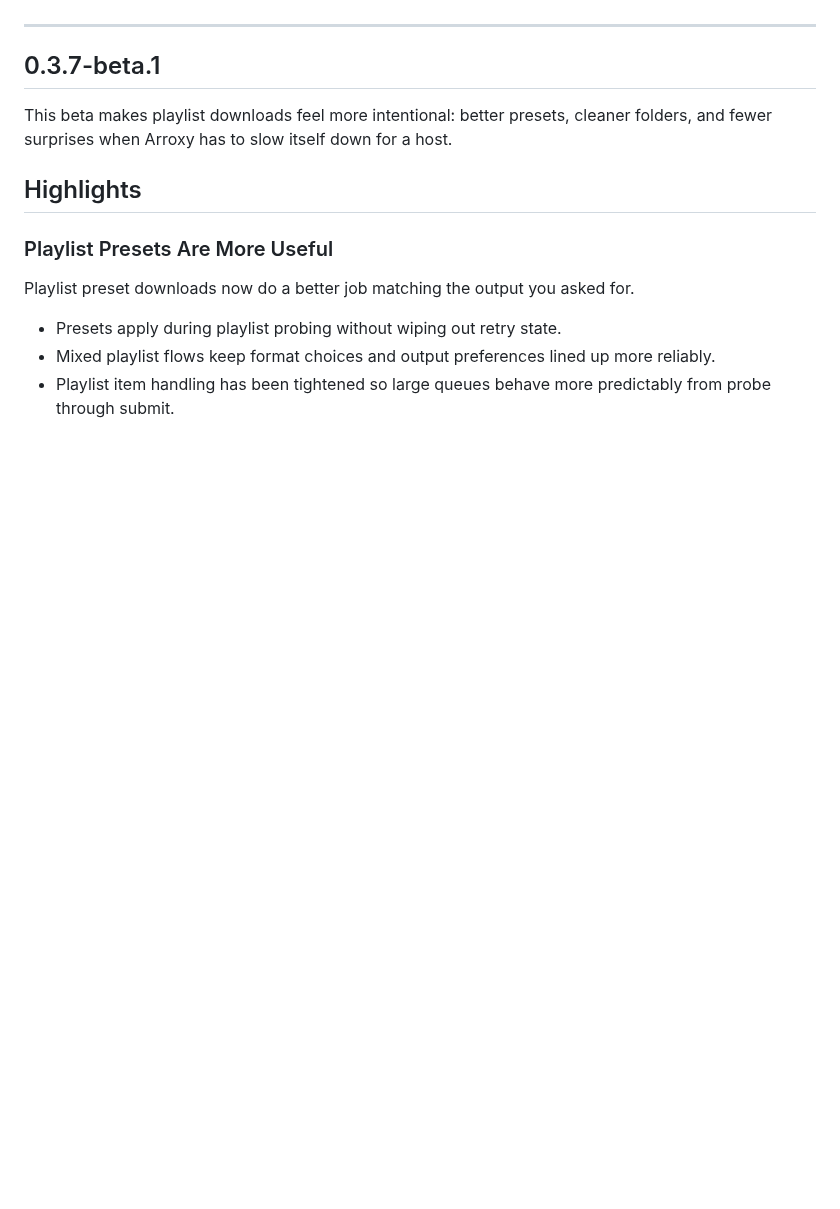
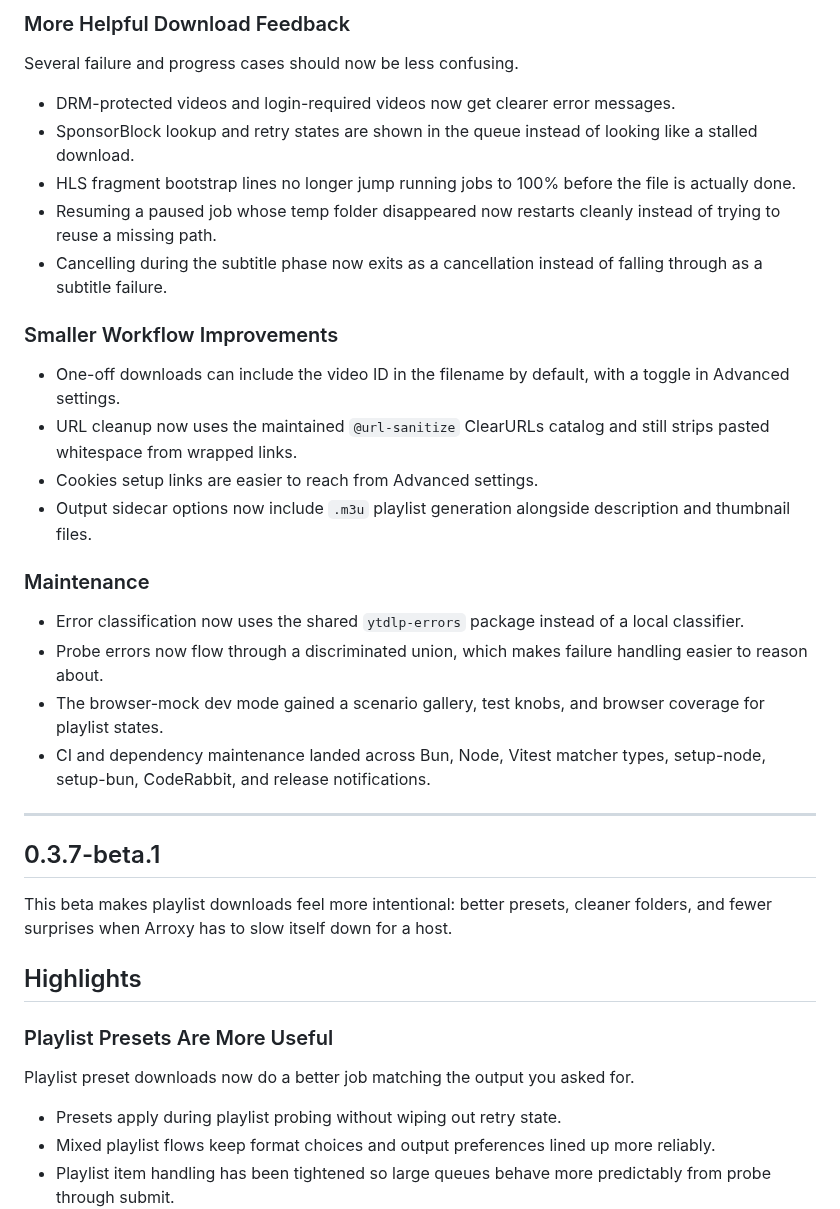
Before and after one commit to DragoonT/Arroxy, a Markdown page: CHANGELOG.md, the part around one of its changes. Rendered like a GitHub page; blank space fills up the shorter version.

Commit message:
release: 0.3.7

```diff
--- a/CHANGELOG.md
+++ b/CHANGELOG.md
@@ -8,3 +43,23 @@ When cutting a release, add a new section at the top in the same shape as the mo
+### More Helpful Download Feedback
+Several failure and progress cases should now be less confusing.
+
+- DRM-protected videos and login-required videos now get clearer error messages.
+- SponsorBlock lookup and retry states are shown in the queue instead of looking like a stalled download.
+- HLS fragment bootstrap lines no longer jump running jobs to 100% before the file is actually done.
+- Resuming a paused job whose temp folder disappeared now restarts cleanly instead of trying to reuse a missing path.
+- Cancelling during the subtitle phase now exits as a cancellation instead of falling through as a subtitle failure.
+
+### Smaller Workflow Improvements
+- One-off downloads can include the video ID in the filename by default, with a toggle in Advanced settings.
+- URL cleanup now uses the maintained `@url-sanitize` ClearURLs catalog and still strips pasted whitespace from wrapped links.
+- Cookies setup links are easier to reach from Advanced settings.
+- Output sidecar options now include `.m3u` playlist generation alongside description and thumbnail files.
+
+### Maintenance
+- Error classification now uses the shared `ytdlp-errors` package instead of a local classifier.
+- Probe errors now flow through a discriminated union, which makes failure handling easier to reason about.
+- The browser-mock dev mode gained a scenario gallery, test knobs, and browser coverage for playlist states.
+- CI and dependency maintenance landed across Bun, Node, Vitest matcher types, setup-node, setup-bun, CodeRabbit, and release notifications.
 
 ---
 
```
Also changed, not shown: other parts of CHANGELOG.md (+35 -0 lines).
